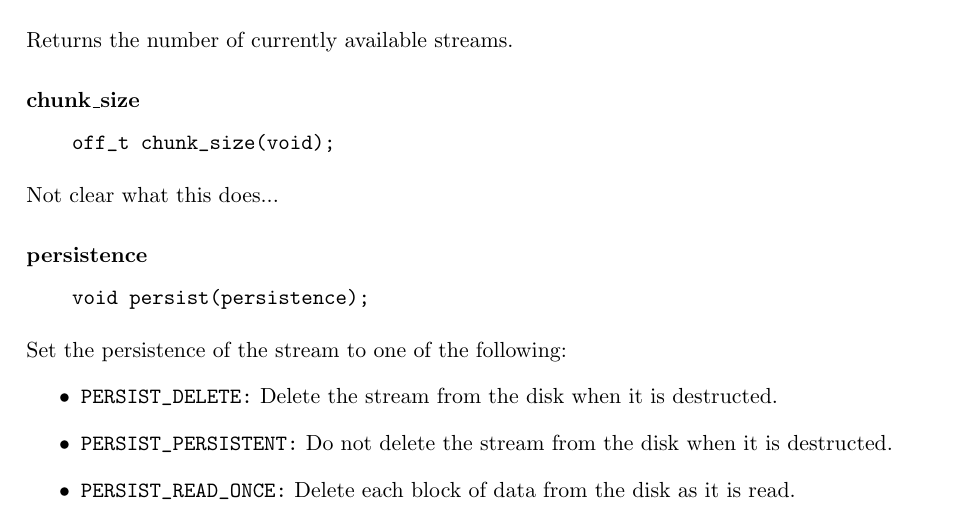
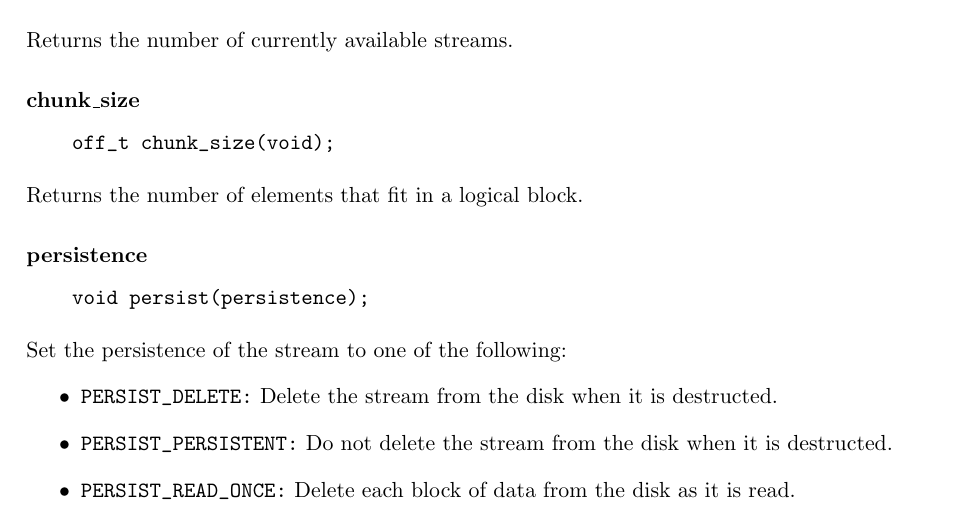
Before and after one commit to thomasmoelhave/tpie, a LaTeX book (tpie/doc/tpie.tex, which reads tpie/doc/implementation.tex): part of page 81 of 106, cut so that both start at the same text. Compiled offline with pdfLaTeX; a LaTeX package or settings file that is missing is left out.

Commit message:
updated chunk_size() in BTE chapter
git-svn-id: http://svn.daimi.au.dk/svn/tpie/trunk@409 669acd26-ddd2-4139-9e68-486997aa639d

```diff
--- a/tpie/doc/implementation.tex
+++ b/tpie/doc/implementation.tex
@@ -429,8 +429,8 @@ Returns the number of currently available streams.
 \begin{verbatim}
     off_t chunk_size(void);
 \end{verbatim}
-Not clear what this does...
-
+%Not clear what this does...
+Returns the number of elements that fit in a logical block.
 
 \subsubsection{persistence}
 \begin{verbatim}
```
Also changed, not shown: tpie/doc/implementation.tex (2 more changed lines).
